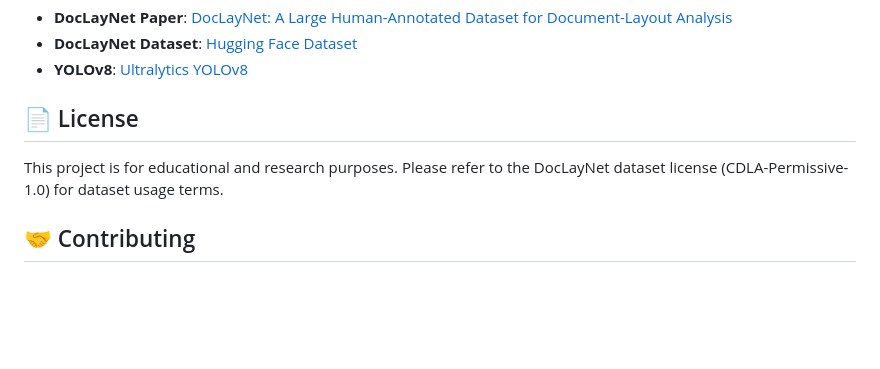
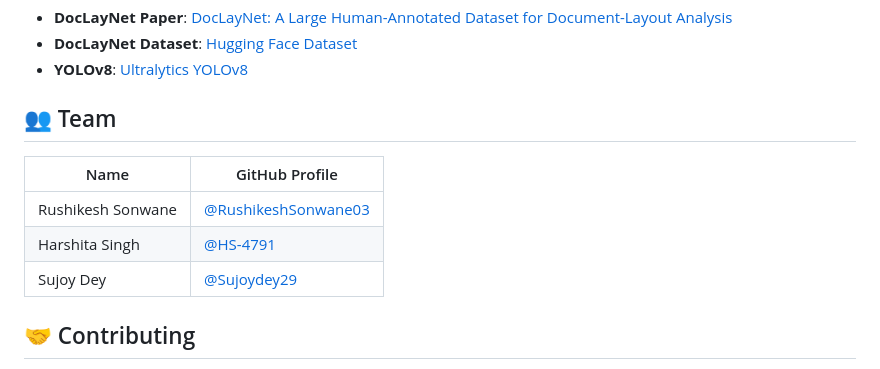
Before and after one commit to RushikeshSonwane03/Document-Layout-Analysis, a Markdown page: README.md, the part around the change. Rendered like a GitHub page; blank space fills up the shorter version.

```diff
--- a/README.md
+++ b/README.md
@@ -250,9 +250,14 @@ The model uses the following default settings optimized for quick training:
 - **DocLayNet Dataset**: [Hugging Face Dataset](https://huggingface.co/datasets/ds4sd/DocLayNet)
 - **YOLOv8**: [Ultralytics YOLOv8](https://github.com/ultralytics/ultralytics)
 
-## 📄 License
+## 👥 Team
 
-This project is for educational and research purposes. Please refer to the DocLayNet dataset license (CDLA-Permissive-1.0) for dataset usage terms.
+| Name               | GitHub Profile                               |
+|--------------------|-----------------------------------------------|
+| Rushikesh Sonwane    | [@RushikeshSonwane03](https://github.com/RushikeshSonwane03/) |
+| Harshita Singh      | [@HS-4791](https://github.com/HS-4791)        |
+| Sujoy Dey     | [@Sujoydey29](https://github.com/Sujoydey29)        |
+
 
 ## 🤝 Contributing
 
```
